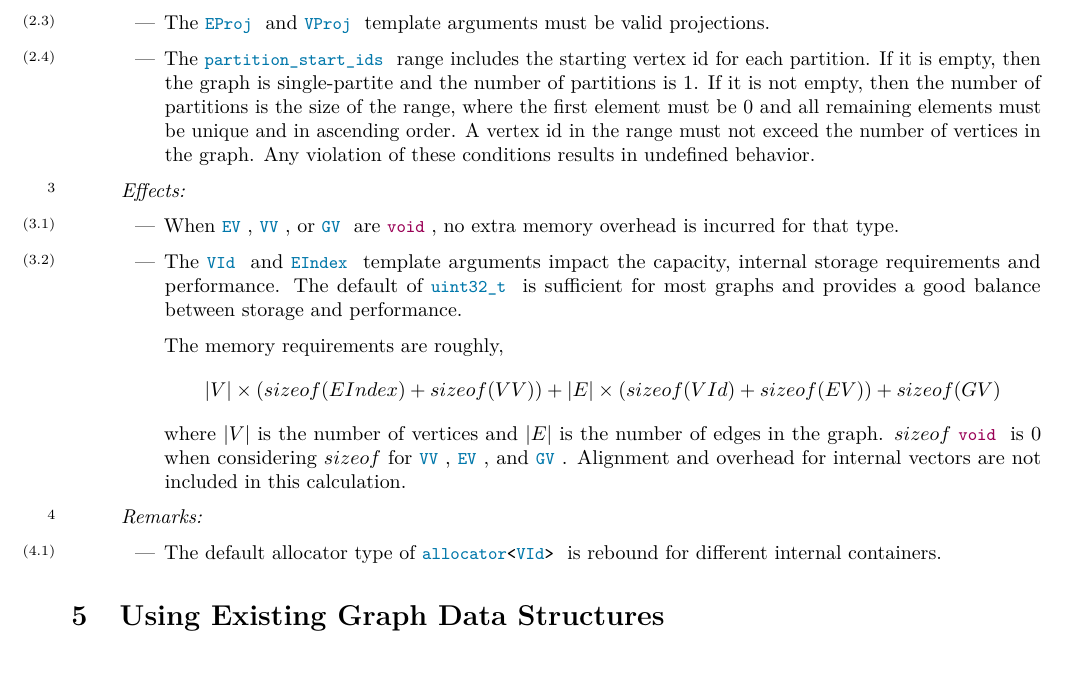
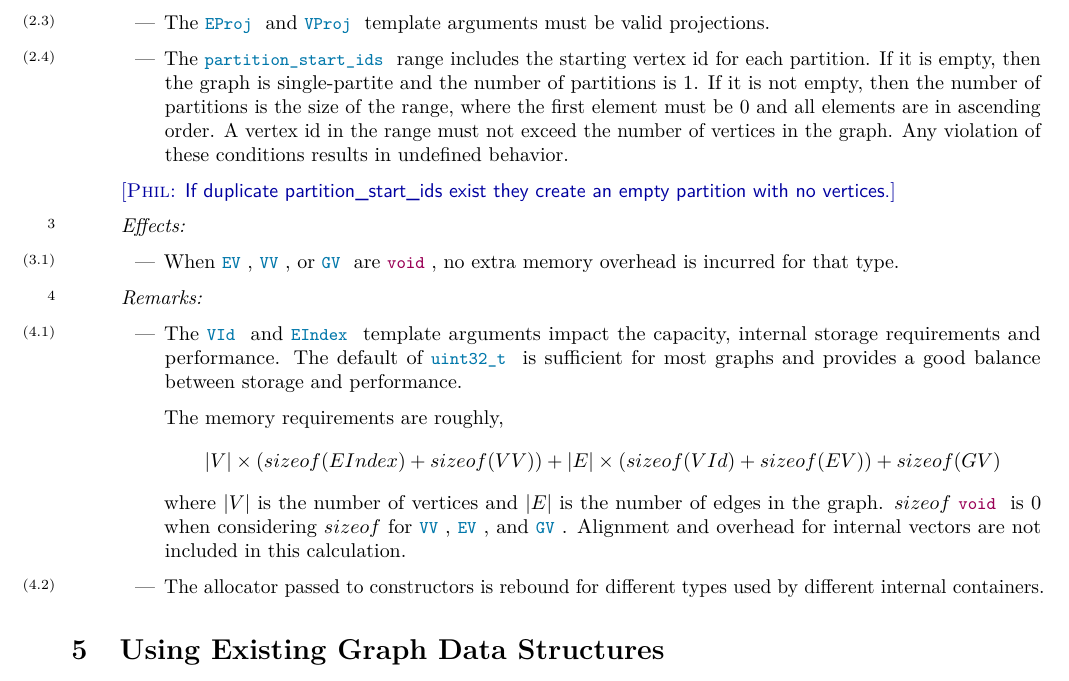
Before and after one commit to stdgraph/P1709, a LaTeX document (D3131_Containers.tex, which reads D3131_Containers/tex/containers.tex): part of page 6 of 8, cut so that both start at the same text. Compiled offline with pdfLaTeX.

Commit message:
Correct description for partition_start_ids

```diff
--- a/D3131_Containers/tex/containers.tex
+++ b/D3131_Containers/tex/containers.tex
@@ -84,12 +84,21 @@ When \tcode{GV} is void the number of constructors decreases significantly as sh
             \item The \tcode{EProj} and \tcode{VProj} template arguments must be valid projections.
             \item The \tcode{partition_start_ids} range includes the starting vertex id for each partition. If it is empty, then the graph is single-partite
                     and the number of partitions is 1. If it is not empty, then the number of partitions is the size of the range, where the first element
-                    must be 0 and all remaining elements must be unique and in ascending order. A vertex id in the range must not exceed the number of
+                    must be 0 and all elements are in ascending order. A vertex id in the range must not exceed the number of
                     vertices in the graph. Any violation of these conditions results in undefined behavior.
         \end{itemize}
+\phil{If duplicate partition\_start\_ids exist they create an empty partition with no vertices.}
+
     \pnum\effects
         \begin{itemize}
             \item When \tcode{EV}, \tcode{VV}, or \tcode{GV} are \tcode{void}, no extra memory overhead is incurred for that type.
+         \end{itemize}
+    %\pnum\result
+    %\pnum\returns \lstinline{void} \\
+    %\pnum\throws \tcode{out_of_range} is thrown when \tcode{source} is not in the range \tcode{0 <= source < num_vertices(graph)}.  \\
+    %\pnum\complexity \\
+    \pnum\remarks
+        \begin{itemize}
             \item  The \tcode{VId} and \tcode{EIndex} template arguments impact the capacity, internal storage requirements and performance.
                    The default of \tcode{uint32_t} is sufficient for most graphs and provides a good balance between storage and performance.
 
@@ -98,14 +107,7 @@ When \tcode{GV} is void the number of constructors decreases significantly as sh
                    where $|V|$ is the number of vertices and $|E|$ is the number of edges in the graph. $sizeof$ \tcode{void} is 0
                    when considering $sizeof$ for \tcode{VV}, \tcode{EV}, and \tcode{GV}. Alignment and overhead for internal vectors are
                    not included in this calculation.
-         \end{itemize}
-    %\pnum\result
-    %\pnum\returns \lstinline{void} \\
-    %\pnum\throws \tcode{out_of_range} is thrown when \tcode{source} is not in the range \tcode{0 <= source < num_vertices(graph)}.  \\
-    %\pnum\complexity \\
-    \pnum\remarks
-        \begin{itemize}
-            \item The default allocator type of \tcode{allocator<VId>} is rebound for different internal containers.
+            \item The allocator passed to constructors is rebound for different types used by different internal containers.
         \end{itemize}
 %\pnum\errors
 \end{itemdescr}
```
